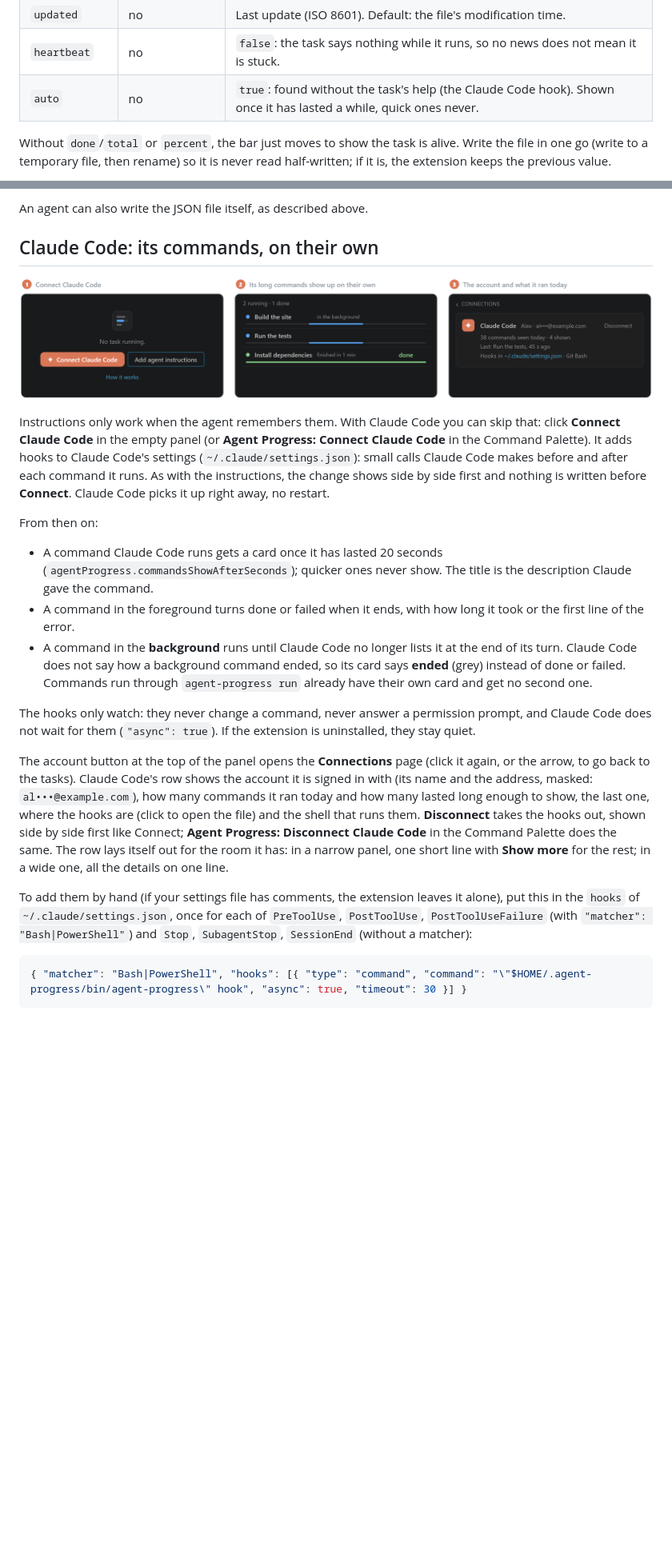
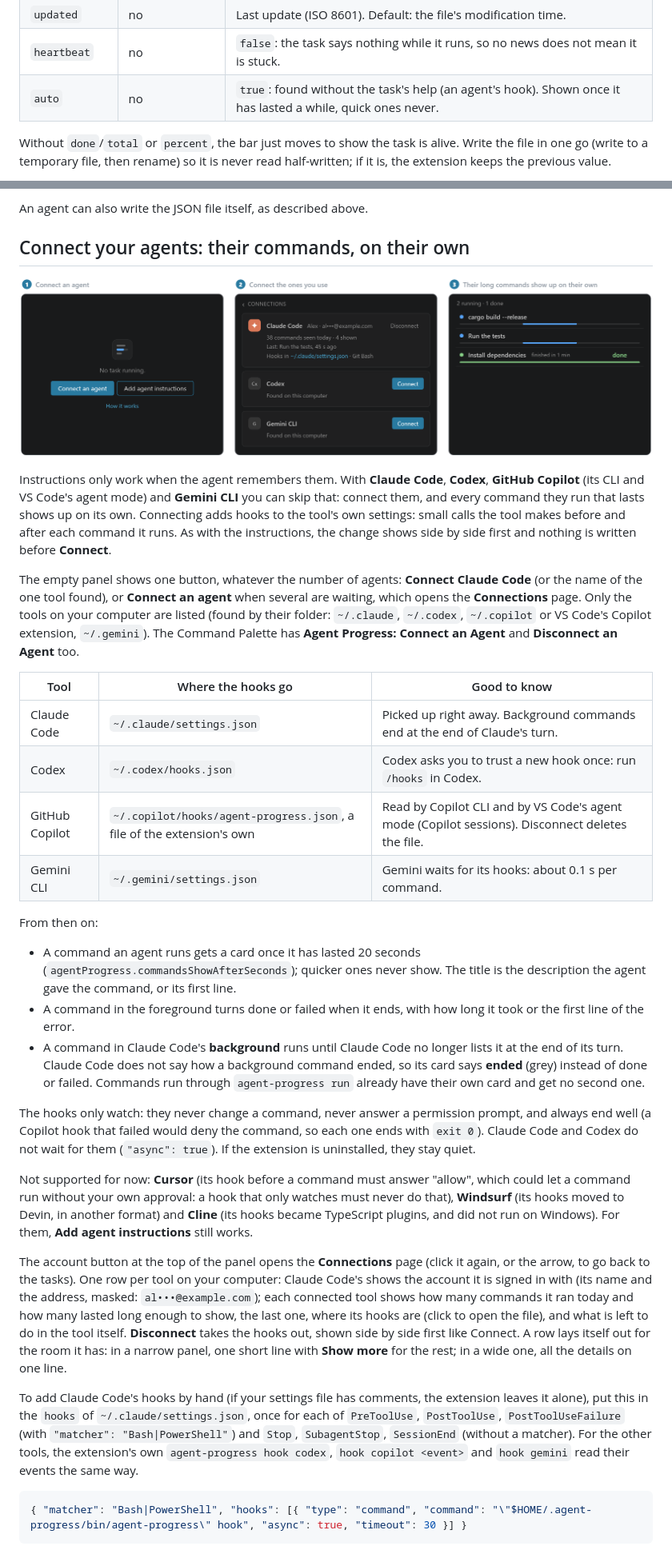
Before and after one commit to LeDeutsch/agent-progress-bar, a Markdown page: README.md, 2 parts joined by grey strips. Shown at 80% size. GitHub-like rendering; pictures changed too: media/connect-agents.png (added); blank space fills up the shorter version.

````diff
--- a/README.md
+++ b/README.md
@@ -93,7 +93,7 @@ Write one JSON file per task in `~/.agent-progress/` (on Windows: `C:\Users\<you
 | `log` | no | A log file the task writes, for the **Open log** button. Absolute, `~/...`, or relative to the progress folder. |
 | `updated` | no | Last update (ISO 8601). Default: the file's modification time. |
 | `heartbeat` | no | `false`: the task says nothing while it runs, so no news does not mean it is stuck. |
-| `auto` | no | `true`: found without the task's help (the Claude Code hook). Shown once it has lasted a while, quick ones never. |
+| `auto` | no | `true`: found without the task's help (an agent's hook). Shown once it has lasted a while, quick ones never. |
 
 Without `done`/`total` or `percent`, the bar just moves to show the task is alive. Write the file in one go (write to a temporary file, then rename) so it is never read half-written; if it is, the extension keeps the previous value.
 
@@ -138,23 +138,34 @@ Click **Add agent instructions** in the empty panel (or **Agent Progress: Add Ag
 
 An agent can also write the JSON file itself, as described above.
 
-## Claude Code: its commands, on their own
+## Connect your agents: their commands, on their own
 
-![Three panels: 1, the empty panel with Connect Claude Code; 2, Claude Code's long commands showing up on their own, one running in the background; 3, the Connections page with the account, the commands of the day and Disconnect](media/claude-code.png)
+![Three panels: 1, the empty panel with its one button, Connect an agent; 2, the Connections page, Claude Code connected with its account and today's commands, Codex and Gemini CLI waiting with a Connect button; 3, the agents' long commands showing up on their own](media/connect-agents.png)
 
-Instructions only work when the agent remembers them. With Claude Code you can skip that: click **Connect Claude Code** in the empty panel (or **Agent Progress: Connect Claude Code** in the Command Palette). It adds hooks to Claude Code's settings (`~/.claude/settings.json`): small calls Claude Code makes before and after each command it runs. As with the instructions, the change shows side by side first and nothing is written before **Connect**. Claude Code picks it up right away, no restart.
+Instructions only work when the agent remembers them. With **Claude Code**, **Codex**, **GitHub Copilot** (its CLI and VS Code's agent mode) and **Gemini CLI** you can skip that: connect them, and every command they run that lasts shows up on its own. Connecting adds hooks to the tool's own settings: small calls the tool makes before and after each command it runs. As with the instructions, the change shows side by side first and nothing is written before **Connect**.
+
+The empty panel shows one button, whatever the number of agents: **Connect Claude Code** (or the name of the one tool found), or **Connect an agent** when several are waiting, which opens the **Connections** page. Only the tools on your computer are listed (found by their folder: `~/.claude`, `~/.codex`, `~/.copilot` or VS Code's Copilot extension, `~/.gemini`). The Command Palette has **Agent Progress: Connect an Agent** and **Disconnect an Agent** too.
+
+| Tool | Where the hooks go | Good to know |
+|---|---|---|
+| Claude Code | `~/.claude/settings.json` | Picked up right away. Background commands end at the end of Claude's turn. |
+| Codex | `~/.codex/hooks.json` | Codex asks you to trust a new hook once: run `/hooks` in Codex. |
+| GitHub Copilot | `~/.copilot/hooks/agent-progress.json`, a file of the extension's own | Read by Copilot CLI and by VS Code's agent mode (Copilot sessions). Disconnect deletes the file. |
+| Gemini CLI | `~/.gemini/settings.json` | Gemini waits for its hooks: about 0.1 s per command. |
 
 From then on:
 
-- A command Claude Code runs gets a card once it has lasted 20 seconds (`agentProgress.commandsShowAfterSeconds`); quicker ones never show. The title is the description Claude gave the command.
+- A command an agent runs gets a card once it has lasted 20 seconds (`agentProgress.commandsShowAfterSeconds`); quicker ones never show. The title is the description the agent gave the command, or its first line.
 - A command in the foreground turns done or failed when it ends, with how long it took or the first line of the error.
-- A command in the **background** runs until Claude Code no longer lists it at the end of its turn. Claude Code does not say how a background command ended, so its card says **ended** (grey) instead of done or failed. Commands run through `agent-progress run` already have their own card and get no second one.
+- A command in Claude Code's **background** runs until Claude Code no longer lists it at the end of its turn. Claude Code does not say how a background command ended, so its card says **ended** (grey) instead of done or failed. Commands run through `agent-progress run` already have their own card and get no second one.
 
-The hooks only watch: they never change a command, never answer a permission prompt, and Claude Code does not wait for them (`"async": true`). If the extension is uninstalled, they stay quiet.
+The hooks only watch: they never change a command, never answer a permission prompt, and always end well (a Copilot hook that failed would deny the command, so each one ends with `exit 0`). Claude Code and Codex do not wait for them (`"async": true`). If the extension is uninstalled, they stay quiet.
 
-The account button at the top of the panel opens the **Connections** page (click it again, or the arrow, to go back to the tasks). Claude Code's row shows the account it is signed in with (its name and the address, masked: `al•••@example.com`), how many commands it ran today and how many lasted long enough to show, the last one, where the hooks are (click to open the file) and the shell that runs them. **Disconnect** takes the hooks out, shown side by side first like Connect; **Agent Progress: Disconnect Claude Code** in the Command Palette does the same. The row lays itself out for the room it has: in a narrow panel, one short line with **Show more** for the rest; in a wide one, all the details on one line.
+Not supported for now: **Cursor** (its hook before a command must answer "allow", which could let a command run without your own approval: a hook that only watches must never do that), **Windsurf** (its hooks moved to Devin, in another format) and **Cline** (its hooks became TypeScript plugins, and did not run on Windows). For them, **Add agent instructions** still works.
 
-To add them by hand (if your settings file has comments, the extension leaves it alone), put this in the `hooks` of `~/.claude/settings.json`, once for each of `PreToolUse`, `PostToolUse`, `PostToolUseFailure` (with `"matcher": "Bash|PowerShell"`) and `Stop`, `SubagentStop`, `SessionEnd` (without a matcher):
+The account button at the top of the panel opens the **Connections** page (click it again, or the arrow, to go back to the tasks). One row per tool on your computer: Claude Code's shows the account it is signed in with (its name and the address, masked: `al•••@example.com`); each connected tool shows how many commands it ran today and how many lasted long enough to show, the last one, where its hooks are (click to open the file), and what is left to do in the tool itself. **Disconnect** takes the hooks out, shown side by side first like Connect. A row lays itself out for the room it has: in a narrow panel, one short line with **Show more** for the rest; in a wide one, all the details on one line.
+
+To add Claude Code's hooks by hand (if your settings file has comments, the extension leaves it alone), put this in the `hooks` of `~/.claude/settings.json`, once for each of `PreToolUse`, `PostToolUse`, `PostToolUseFailure` (with `"matcher": "Bash|PowerShell"`) and `Stop`, `SubagentStop`, `SessionEnd` (without a matcher). For the other tools, the extension's own `agent-progress hook codex`, `hook copilot <event>` and `hook gemini` read their events the same way.
 
 ```json
 { "matcher": "Bash|PowerShell", "hooks": [{ "type": "command", "command": "\"$HOME/.agent-progress/bin/agent-progress\" hook", "async": true, "timeout": 30 }] }
````
Also changed, not shown: other parts of README.md (+4 -4 lines), CHANGELOG.md (+8 -0 lines), media/how-it-works.md (+2 -2 lines), media/agents.png (added), 9 other files.
